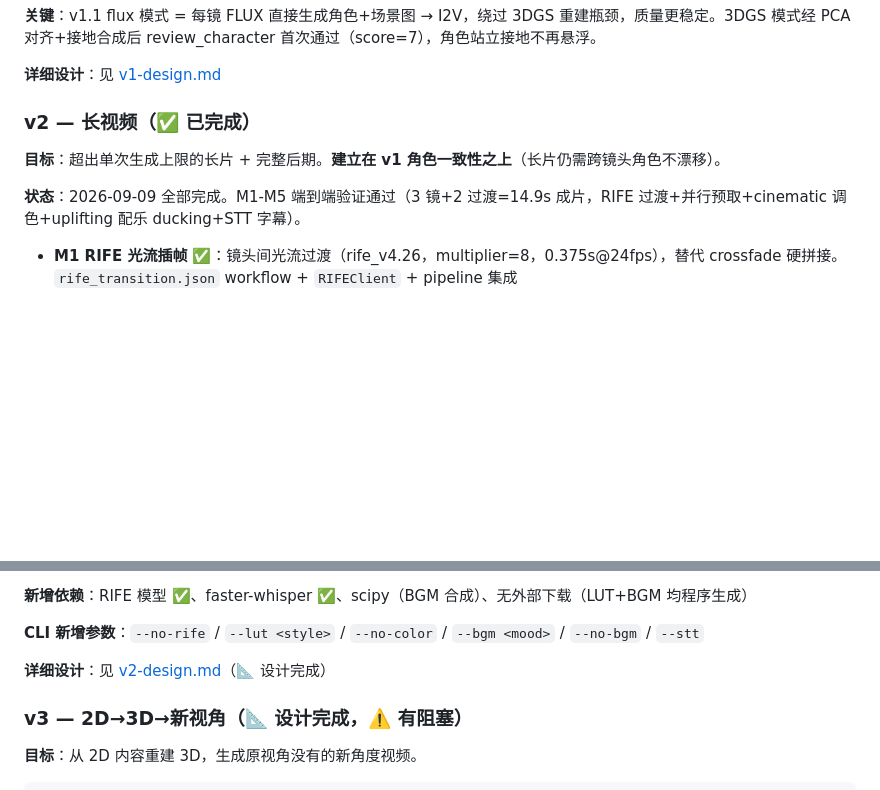
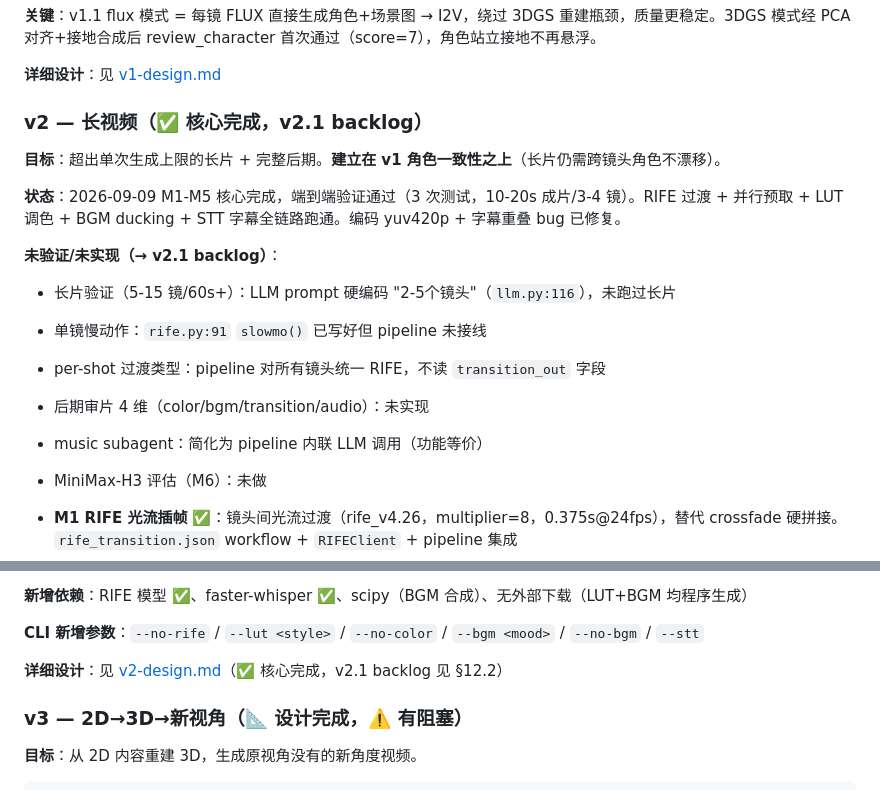
Before and after one commit to ChangHsinYuan/yuqingcup2026, a Markdown page: docs/roadmap.md, 2 parts joined by grey strips. Rendered like a GitHub page; blank space fills up the shorter version.

```diff
--- a/docs/roadmap.md
+++ b/docs/roadmap.md
@@ -145,11 +145,19 @@
 
 **详细设计**：见 [v1-design.md](./v1-design.md)
 
-### v2 — 长视频（✅ 已完成）
+### v2 — 长视频（✅ 核心完成，v2.1 backlog）
 
 **目标**：超出单次生成上限的长片 + 完整后期。**建立在 v1 角色一致性之上**（长片仍需跨镜头角色不漂移）。
 
-**状态**：2026-09-09 全部完成。M1-M5 端到端验证通过（3 镜+2 过渡=14.9s 成片，RIFE 过渡+并行预取+cinematic 调色+uplifting 配乐 ducking+STT 字幕）。
+**状态**：2026-09-09 M1-M5 核心完成，端到端验证通过（3 次测试，10-20s 成片/3-4 镜）。RIFE 过渡 + 并行预取 + LUT 调色 + BGM ducking + STT 字幕全链路跑通。编码 yuv420p + 字幕重叠 bug 已修复。
+
+**未验证/未实现（→ v2.1 backlog）**：
+- 长片验证（5-15 镜/60s+）：LLM prompt 硬编码 "2-5个镜头"（`llm.py:116`），未跑过长片
+- 单镜慢动作：`rife.py:91` `slowmo()` 已写好但 pipeline 未接线
+- per-shot 过渡类型：pipeline 对所有镜头统一 RIFE，不读 `transition_out` 字段
+- 后期审片 4 维（color/bgm/transition/audio）：未实现
+- music subagent：简化为 pipeline 内联 LLM 调用（功能等价）
+- MiniMax-H3 评估（M6）：未做
 
 - **M1 RIFE 光流插帧** ✅：镜头间光流过渡（rife_v4.26，multiplier=8，0.375s@24fps），替代 crossfade 硬拼接。`rife_transition.json` workflow + `RIFEClient` + pipeline 集成
 - **M2 镜头并行预取** ✅：ThreadPoolExecutor 并行预取所有镜头的 FLUX 参考帧（GPU0）+ TTS 配音（9880），与 Wan I2V（GPU2）串行执行不冲突，总耗时显著缩短
@@ -161,7 +169,7 @@
 
 **CLI 新增参数**：`--no-rife` / `--lut <style>` / `--no-color` / `--bgm <mood>` / `--no-bgm` / `--stt`
 
-**详细设计**：见 [v2-design.md](./v2-design.md)（📐 设计完成）
+**详细设计**：见 [v2-design.md](./v2-design.md)（✅ 核心完成，v2.1 backlog 见 §12.2）
 
 ### v3 — 2D→3D→新视角（📐 设计完成，⚠️ 有阻塞）
 
```
Also changed, not shown: AGENTS.md (+7 -1 lines), docs/v2-design.md (+46 -24 lines).
